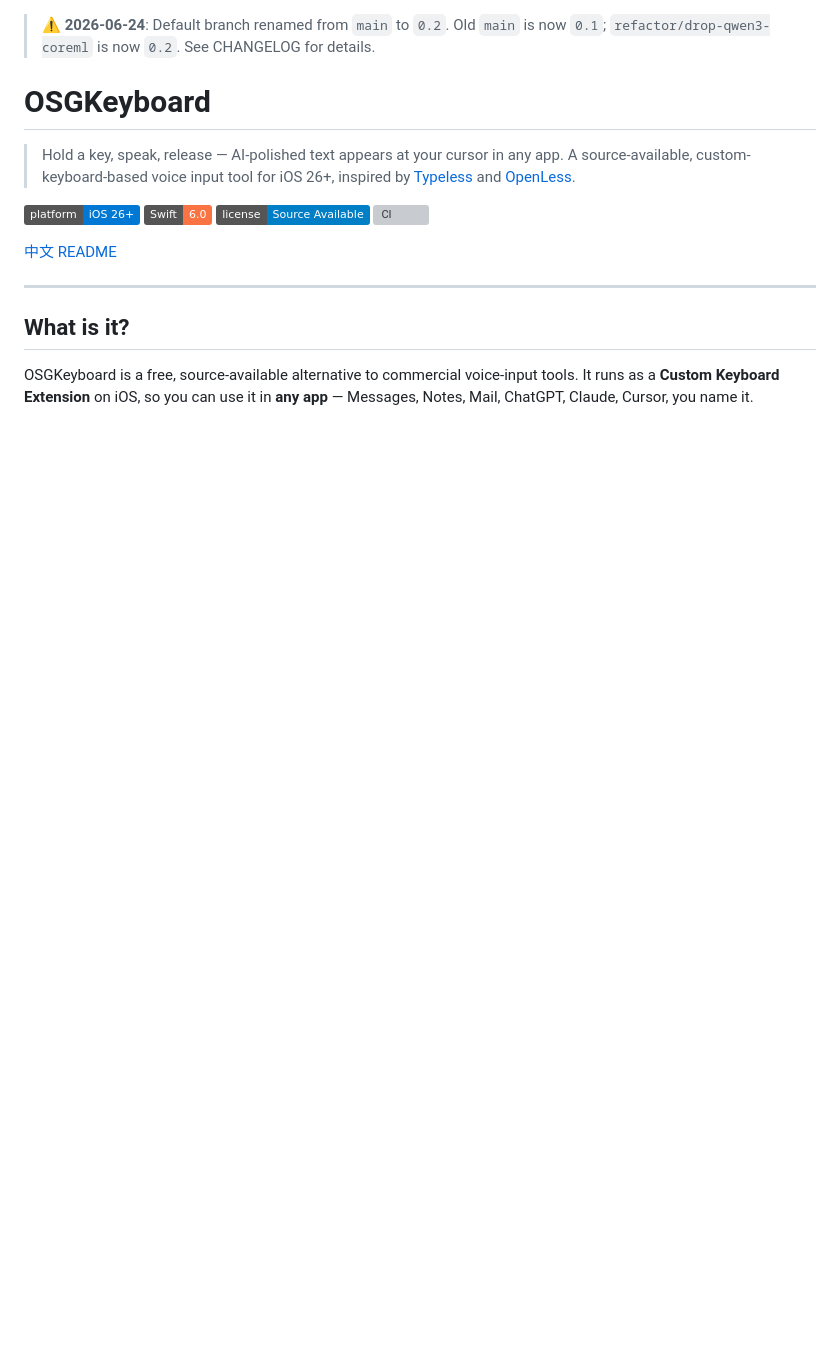
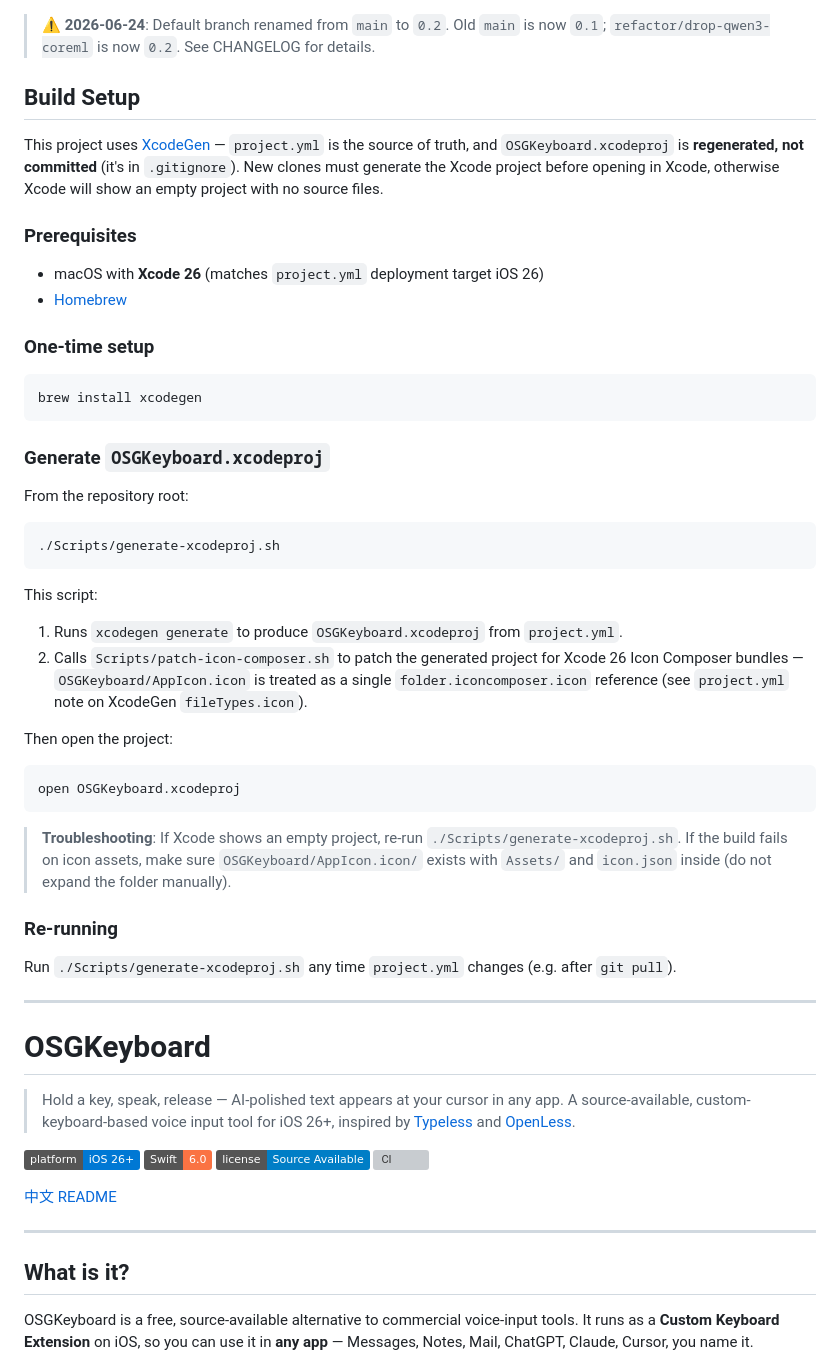
Before and after one commit to hkgood/OSGKeyboard, a Markdown page: README.md, the part around the change. Drawn GitHub-style; badges without logos; blank space fills up the shorter version; grey boxes are pictures that could not be loaded.

Commit message:
docs: add XcodeGen build setup instructions to README

````diff
--- a/README.md
+++ b/README.md
@@ -1,4 +1,56 @@
 > ⚠️ **2026-06-24**: Default branch renamed from `main` to `0.2`. Old `main` is now `0.1`; `refactor/drop-qwen3-coreml` is now `0.2`. See CHANGELOG for details.
+
+## Build Setup
+
+This project uses [XcodeGen](https://github.com/yonaskolb/XcodeGen) — `project.yml`
+is the source of truth, and `OSGKeyboard.xcodeproj` is **regenerated, not committed**
+(it's in `.gitignore`). New clones must generate the Xcode project before opening
+in Xcode, otherwise Xcode will show an empty project with no source files.
+
+### Prerequisites
+
+- macOS with **Xcode 26** (matches `project.yml` deployment target iOS 26)
+- [Homebrew](https://brew.sh)
+
+### One-time setup
+
+```bash
+brew install xcodegen
+```
+
+### Generate `OSGKeyboard.xcodeproj`
+
+From the repository root:
+
+```bash
+./Scripts/generate-xcodeproj.sh
+```
+
+This script:
+
+1. Runs `xcodegen generate` to produce `OSGKeyboard.xcodeproj` from `project.yml`.
+2. Calls `Scripts/patch-icon-composer.sh` to patch the generated project for
+   Xcode 26 Icon Composer bundles — `OSGKeyboard/AppIcon.icon` is treated as
+   a single `folder.iconcomposer.icon` reference (see `project.yml` note on
+   XcodeGen `fileTypes.icon`).
+
+Then open the project:
+
+```bash
+open OSGKeyboard.xcodeproj
+```
+
+> **Troubleshooting**: If Xcode shows an empty project, re-run
+> `./Scripts/generate-xcodeproj.sh`. If the build fails on icon assets,
+> make sure `OSGKeyboard/AppIcon.icon/` exists with `Assets/` and `icon.json`
+> inside (do not expand the folder manually).
+
+### Re-running
+
+Run `./Scripts/generate-xcodeproj.sh` any time `project.yml` changes
+(e.g. after `git pull`).
+
+---
 
 # OSGKeyboard
 
````
